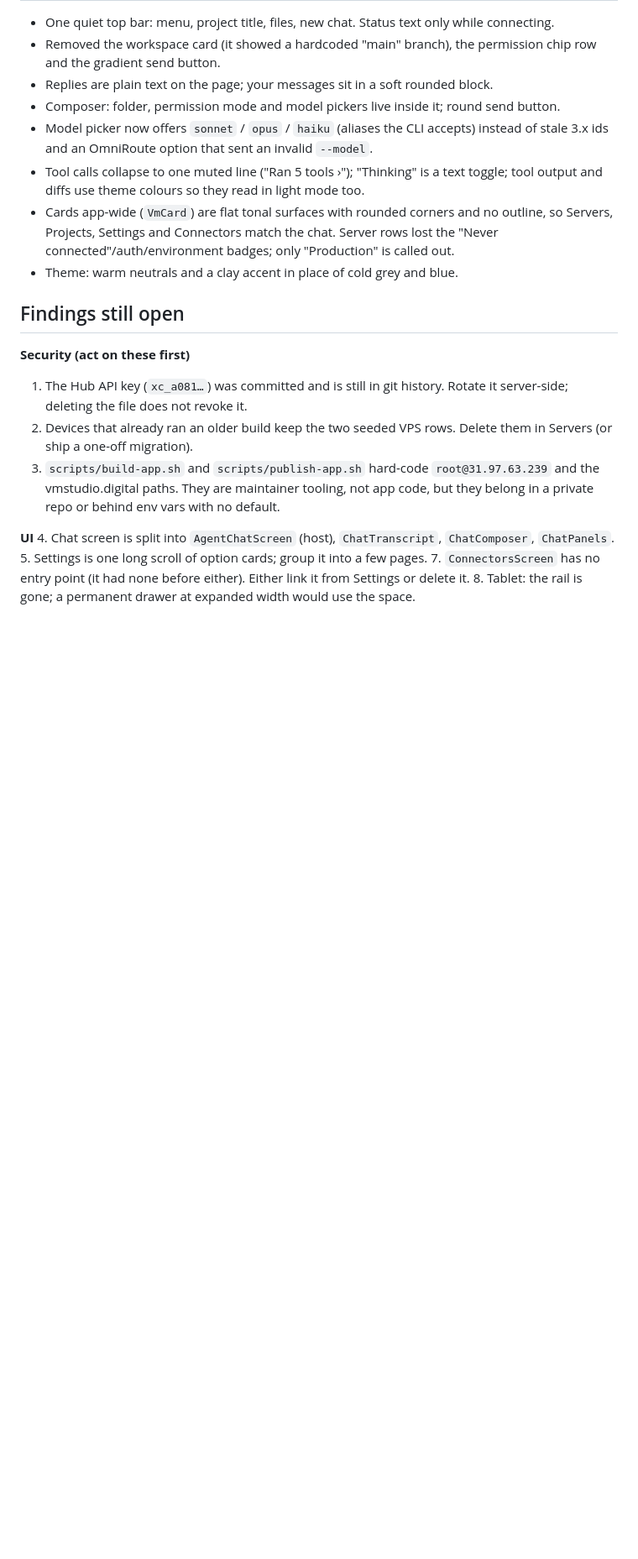
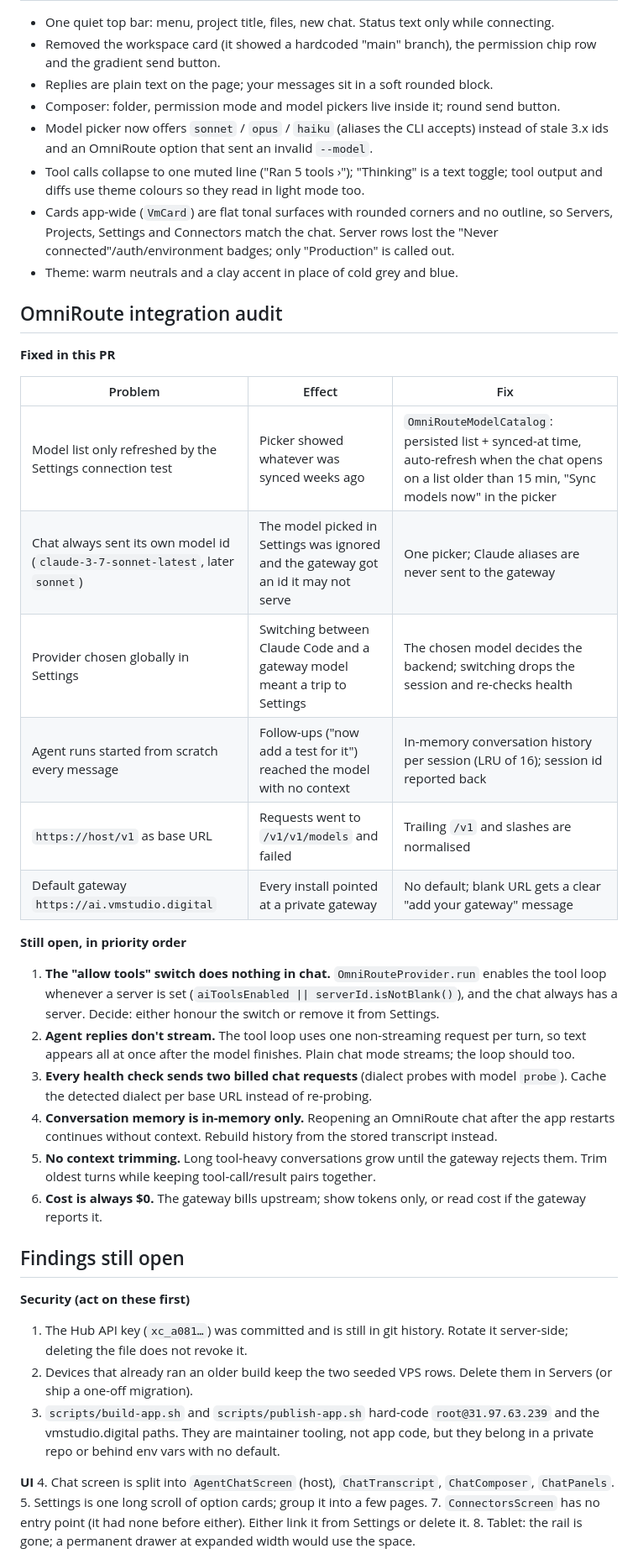
Before and after one commit to vmai-plugins/xcode, a Markdown page: AUDIT.md, the part around the change. Shown at 84% size. Rendered like a GitHub page; blank space fills up the shorter version.

Commit message:
docs(audit): OmniRoute integration findings
Co-Authored-By: Claude Opus 5.5 <noreply@anthropic.com>
Claude-Session: https://claude.ai/code/session_01QML1x8K3NAmEGZxQNUxxM5

```diff
--- a/AUDIT.md
+++ b/AUDIT.md
@@ -30,6 +30,28 @@ for Claude Code running on any SSH-reachable machine, with a Claude-style UI.
   "Never connected"/auth/environment badges; only "Production" is called out.
 - Theme: warm neutrals and a clay accent in place of cold grey and blue.
 
+## OmniRoute integration audit
+
+**Fixed in this PR**
+
+| Problem | Effect | Fix |
+|---|---|---|
+| Model list only refreshed by the Settings connection test | Picker showed whatever was synced weeks ago | `OmniRouteModelCatalog`: persisted list + synced-at time, auto-refresh when the chat opens on a list older than 15 min, "Sync models now" in the picker |
+| Chat always sent its own model id (`claude-3-7-sonnet-latest`, later `sonnet`) | The model picked in Settings was ignored and the gateway got an id it may not serve | One picker; Claude aliases are never sent to the gateway |
+| Provider chosen globally in Settings | Switching between Claude Code and a gateway model meant a trip to Settings | The chosen model decides the backend; switching drops the session and re-checks health |
+| Agent runs started from scratch every message | Follow-ups ("now add a test for it") reached the model with no context | In-memory conversation history per session (LRU of 16); session id reported back |
+| `https://host/v1` as base URL | Requests went to `/v1/v1/models` and failed | Trailing `/v1` and slashes are normalised |
+| Default gateway `https://ai.vmstudio.digital` | Every install pointed at a private gateway | No default; blank URL gets a clear "add your gateway" message |
+
+**Still open, in priority order**
+
+1. **The "allow tools" switch does nothing in chat.** `OmniRouteProvider.run` enables the tool loop whenever a server is set (`aiToolsEnabled || serverId.isNotBlank()`), and the chat always has a server. Decide: either honour the switch or remove it from Settings.
+2. **Agent replies don't stream.** The tool loop uses one non-streaming request per turn, so text appears all at once after the model finishes. Plain chat mode streams; the loop should too.
+3. **Every health check sends two billed chat requests** (dialect probes with model `probe`). Cache the detected dialect per base URL instead of re-probing.
+4. **Conversation memory is in-memory only.** Reopening an OmniRoute chat after the app restarts continues without context. Rebuild history from the stored transcript instead.
+5. **No context trimming.** Long tool-heavy conversations grow until the gateway rejects them. Trim oldest turns while keeping tool-call/result pairs together.
+6. **Cost is always $0.** The gateway bills upstream; show tokens only, or read cost if the gateway reports it.
+
 ## Findings still open
 
 **Security (act on these first)**
```
